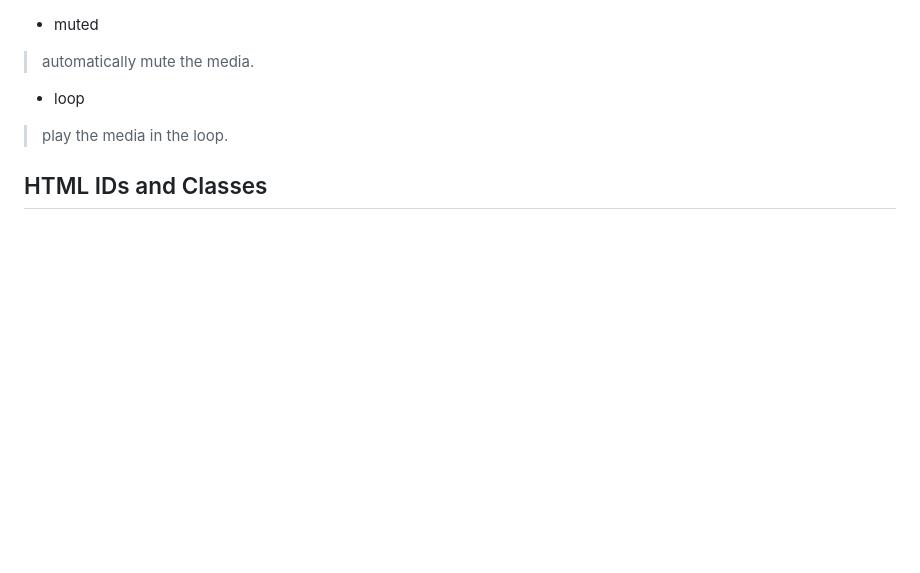
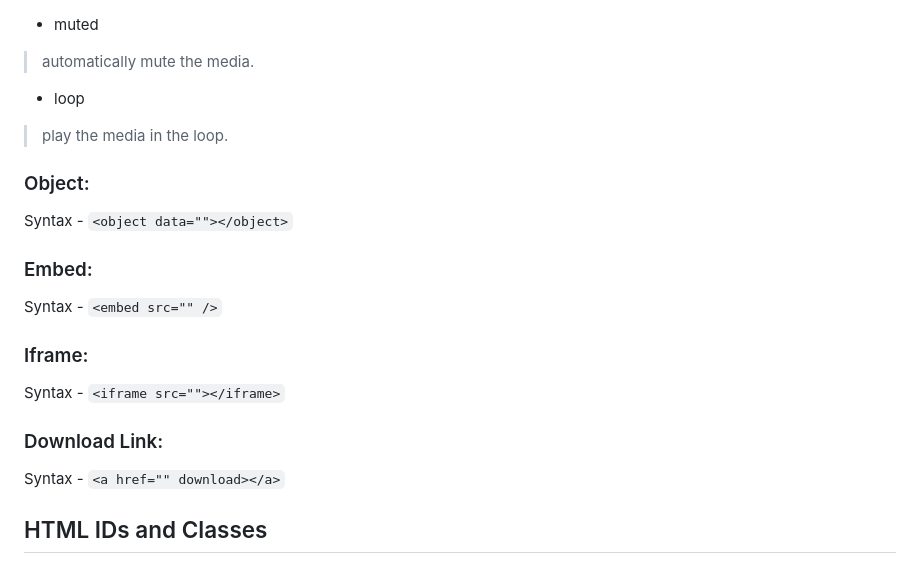
Before and after one commit to vatsalsaxena22/HTML, a Markdown page: README.md, the part around the change. Drawn GitHub-style; blank space fills up the shorter version.

Commit message:
Update README.md with HTML Media

```diff
--- a/README.md
+++ b/README.md
@@ -382,6 +382,19 @@ Syntax - `<video src="" controls></video>`
 - loop
 > play the media in the loop.
 
+### Object:
+Syntax - `<object data=""></object>`
+
+### Embed:
+Syntax - `<embed src="" />`
+
+### Iframe:
+Syntax - `<iframe src=""></iframe>`
+
+### Download Link:
+Syntax - `<a href="" download></a>`
+
+
 ## HTML IDs and Classes
 
 ## HTML Style
```
